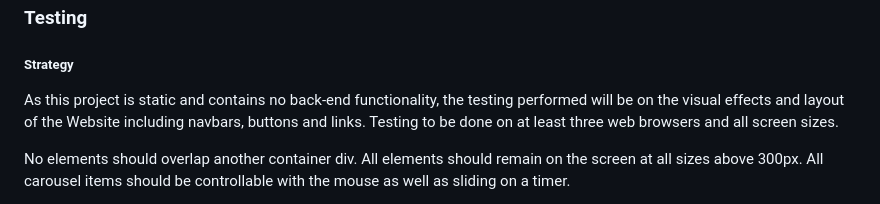
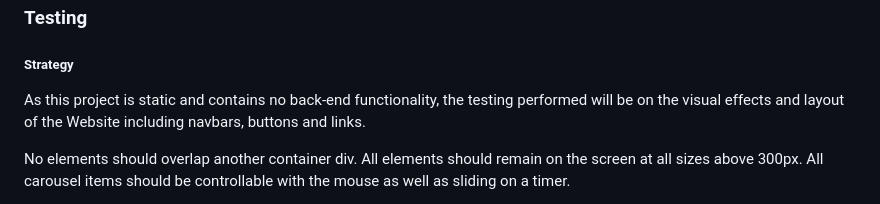
Before and after one commit to HawesJM/GymSpotter, a Markdown page: README.md, the part around the change. Drawn GitHub-style.

```diff
--- a/README.md
+++ b/README.md
@@ -80,7 +80,7 @@ place-hold.it was used to display the colours shown in the Color Scheme section.
 ### Testing
 
 ##### Strategy
-As this project is static and contains no back-end functionality, the testing performed will be on the visual effects and layout of the Website including navbars, buttons and links. Testing to be done on at least three web browsers and all screen sizes.
+As this project is static and contains no back-end functionality, the testing performed will be on the visual effects and layout of the Website including navbars, buttons and links.
 
 No elements should overlap another container div. All elements should remain on the screen at all sizes above 300px. All carousel items should be controllable with the mouse as well as sliding on a timer.
 
```
Also changed, not shown: testing/aria-test-index.png (added), testing/html-validator-index.html.png (added), testing/lighthouse-index.html page.png (added), 1 other file.
